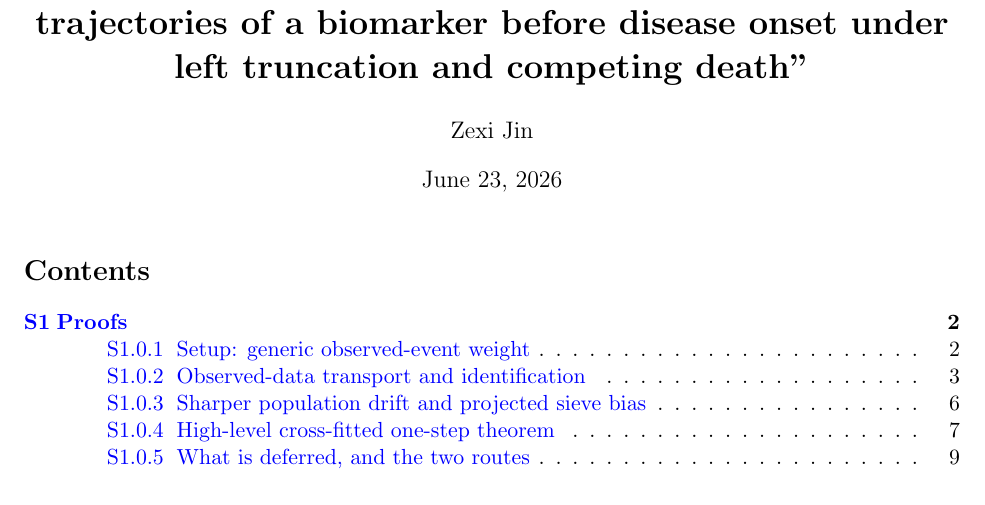
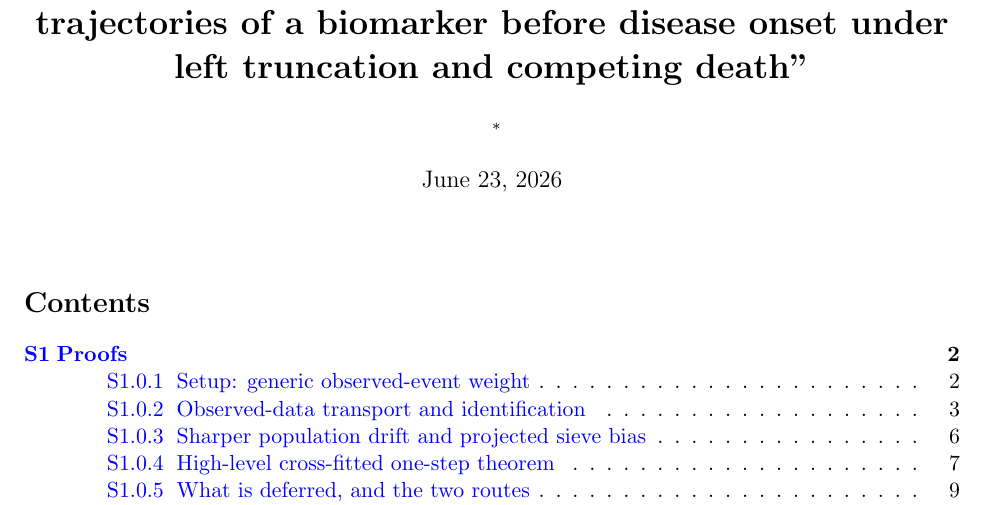
Before and after one commit to Lyric98/MWQTM_JASA, a LaTeX document (paper/supplement.tex): part of page 1 of 43, cut so that both start at the same text. Compiled offline with pdfLaTeX.

Commit message:
Align versions: remove author info from supplement to match paper (anonymized)
Co-Authored-By: Claude Opus 4.8 <noreply@anthropic.com>
Claude-Session: https://claude.ai/code/session_011CkuCLpjLEFde1gR9dPtoV

```diff
--- a/paper/supplement.tex
+++ b/paper/supplement.tex
@@ -44,7 +44,7 @@
 
 \title{\bf Supplement to ``Event-aligned conditional quantile trajectories of a
 biomarker before disease onset under left truncation and competing death''}
-\author{Zexi Jin}
+\author{\thanks{}}
 \date{\today}
 
 \begin{document}
```
